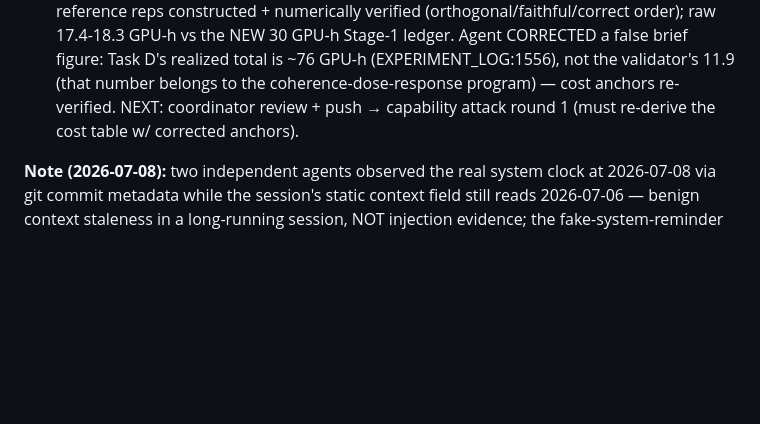
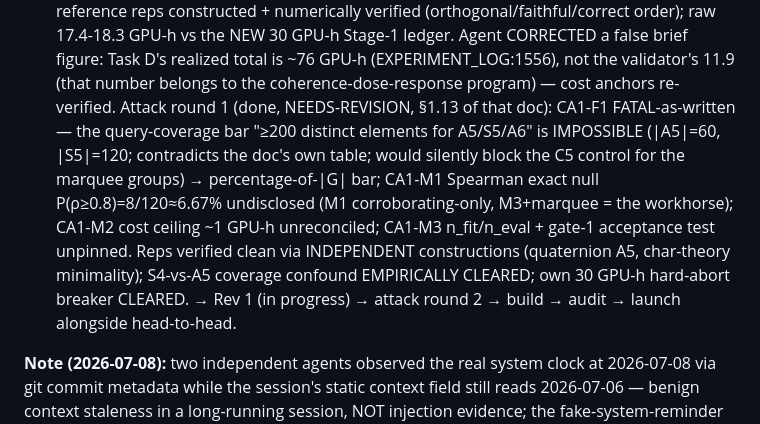
Before and after one commit to saml212/matrix-states, a Markdown page: STATE.md, the part around the change. Drawn GitHub-style; blank space fills up the shorter version.

```diff
--- a/STATE.md
+++ b/STATE.md
@@ -107,8 +107,18 @@ order); raw 17.4-18.3 GPU-h vs the NEW 30 GPU-h Stage-1 ledger. Agent
 CORRECTED a false brief figure: Task D's realized total is ~76 GPU-h
 (EXPERIMENT_LOG:1556), not the validator's 11.9 (that number belongs
 to the coherence-dose-response program) — cost anchors re-verified.
-NEXT: coordinator review + push → capability attack round 1 (must
-re-derive the cost table w/ corrected anchors).
+Attack round 1 (done, NEEDS-REVISION, §1.13 of that doc): CA1-F1
+FATAL-as-written — the query-coverage bar "≥200 distinct elements for
+A5/S5/A6" is IMPOSSIBLE (|A5|=60, |S5|=120; contradicts the doc's own
+table; would silently block the C5 control for the marquee groups) →
+percentage-of-|G| bar; CA1-M1 Spearman exact null P(ρ≥0.8)=8/120≈6.67%
+undisclosed (M1 corroborating-only, M3+marquee = the workhorse);
+CA1-M2 cost ceiling ~1 GPU-h unreconciled; CA1-M3 n_fit/n_eval +
+gate-1 acceptance test unpinned. Reps verified clean via INDEPENDENT
+constructions (quaternion A5, char-theory minimality); S4-vs-A5
+coverage confound EMPIRICALLY CLEARED; own 30 GPU-h hard-abort breaker
+CLEARED. → Rev 1 (in progress) → attack round 2 → build → audit →
+launch alongside head-to-head.
 
 **Note (2026-07-08):** two independent agents observed the real system
 clock at 2026-07-08 via git commit metadata while the session's static
```
Also changed, not shown: matrix-thinking/CAPABILITY_SEPARATION_DESIGN.md (+78 -0 lines).
